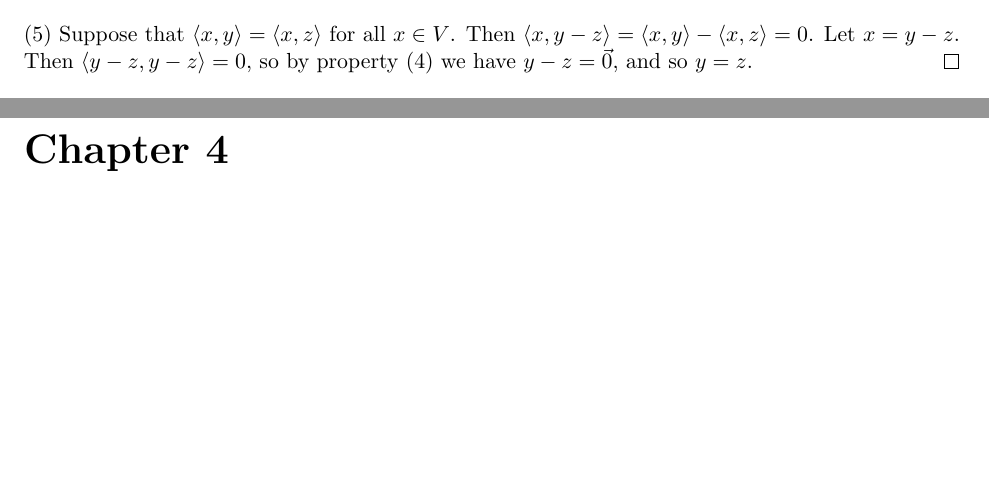
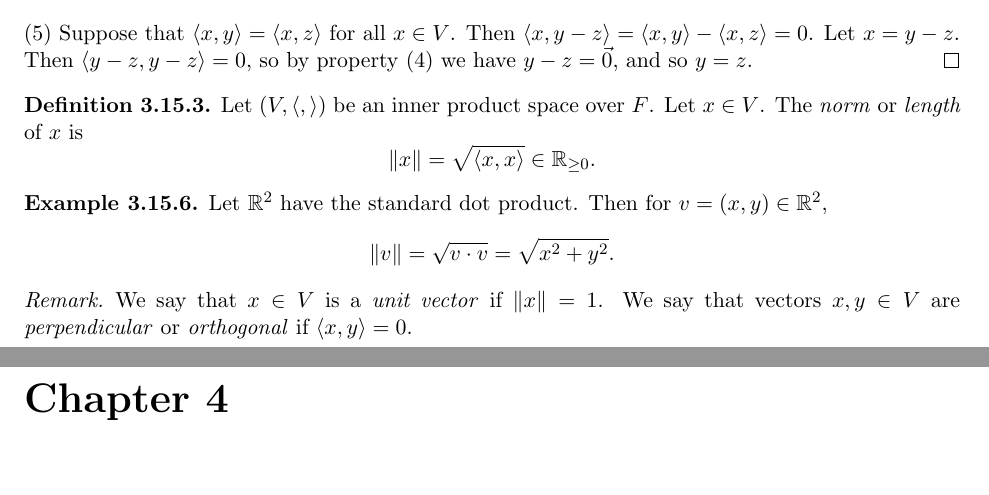
Before and after one commit to brendanburkhart/notes, a LaTeX thesis (main.tex, which reads linear.tex): two parts of pages 90 and 91 of 192, joined at a grey line, cut so that both start at the same text, the shorter picture padded with empty space. Compiled offline with pdfLaTeX.

Commit message:
Define norm

```diff
--- a/linear.tex
+++ b/linear.tex
@@ -2264,3 +2264,17 @@ Therefore, the number of walks of length $\ell$ from $v_i$ to $v_j$ is $(A^{\ell
 
     (5) Suppose that $\langle x, y \rangle = \langle x, z \rangle$ for all $x \in V$. Then $\langle x, y-z \rangle = \langle x, y \rangle - \langle x, z \rangle = 0$. Let $x = y-z$. Then $\langle y-z, y-z \rangle = 0$, so by property (4) we have $y - z = \vec{0}$, and so $y = z$.
 \end{proof}
+
+\begin{defn}
+    Let $(V, \langle,\rangle)$ be an inner product space over $F$. Let $x \in V$. The \emph{norm} or \emph{length} of $x$ is
+    \[\norm{x} = \sqrt{\langle x, x \rangle} \in \R_{\geq 0}.\]
+\end{defn}
+
+\begin{exmp}
+    Let $\R^2$ have the standard dot product. Then for $v = (x, y) \in \R^2$,
+    \[\norm{v} = \sqrt{v \cdot v} = \sqrt{x^2 + y^2}.\]
+\end{exmp}
+
+\begin{rmk}
+    We say that $x \in V$ is a \emph{unit vector} if $\norm{x} = 1$. We say that vectors $x, y \in V$ are \emph{perpendicular} or \emph{orthogonal} if $\langle x, y \rangle = 0$.
+\end{rmk}
```
